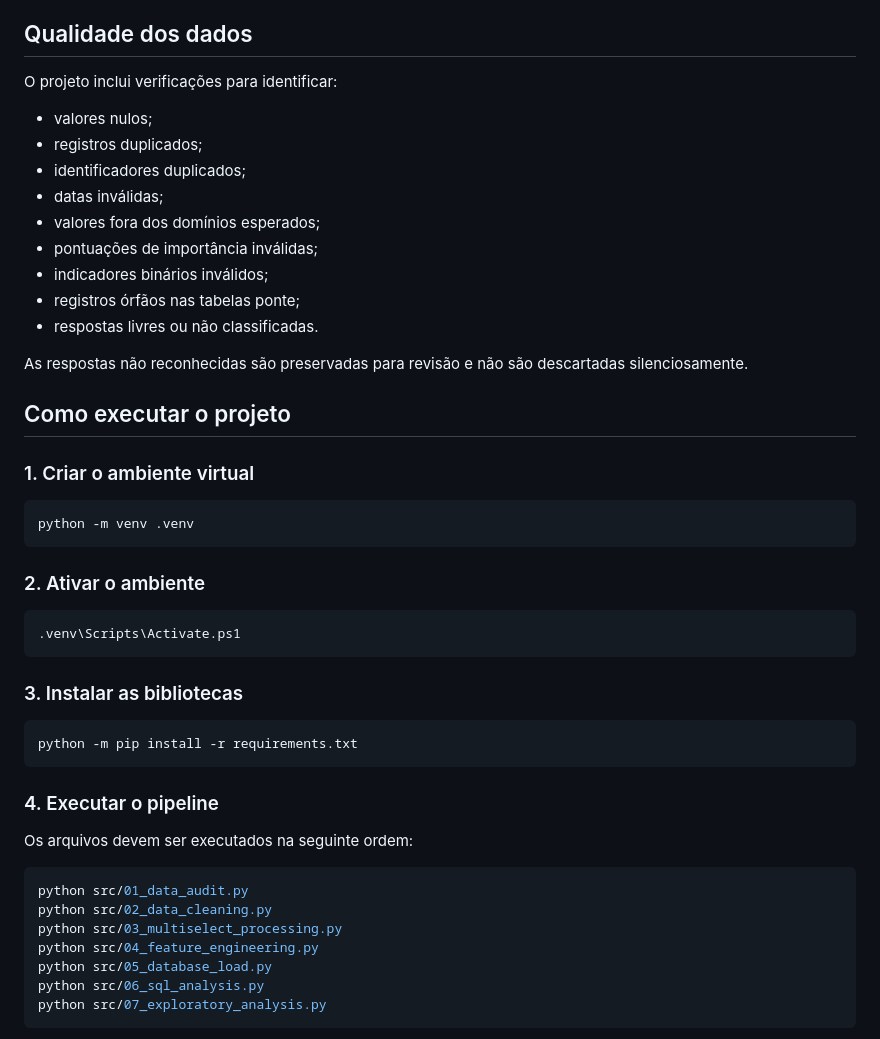
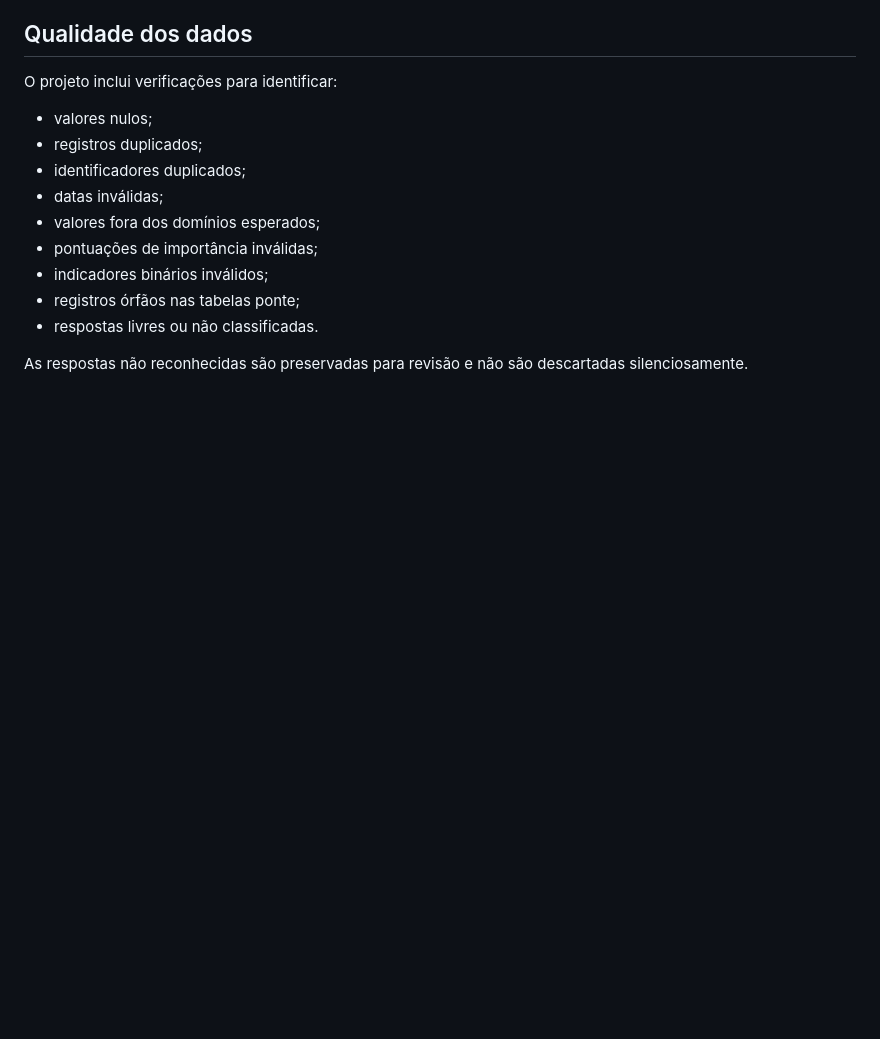
Before and after one commit to Trilicia/wine_consumer_insights, a Markdown page: README.md, the part around one of its changes. GitHub-like rendering; blank space fills up the shorter version.

````diff
--- a/README.md
+++ b/README.md
@@ -301,38 +301,3 @@ O projeto inclui verificações para identificar:
 * respostas livres ou não classificadas.
 
 As respostas não reconhecidas são preservadas para revisão e não são descartadas silenciosamente.
-
-## Como executar o projeto
-
-### 1. Criar o ambiente virtual
-
-```powershell
-python -m venv .venv
-```
-
-### 2. Ativar o ambiente
-
-```powershell
-.venv\Scripts\Activate.ps1
-```
-
-### 3. Instalar as bibliotecas
-
-```powershell
-python -m pip install -r requirements.txt
-```
-
-### 4. Executar o pipeline
-
-Os arquivos devem ser executados na seguinte ordem:
-
-```powershell
-python src/01_data_audit.py
-python src/02_data_cleaning.py
-python src/03_multiselect_processing.py
-python src/04_feature_engineering.py
-python src/05_database_load.py
-python src/06_sql_analysis.py
-python src/07_exploratory_analysis.py
-```
-
````
Also changed, not shown: other parts of README.md (+0 -57 lines).
